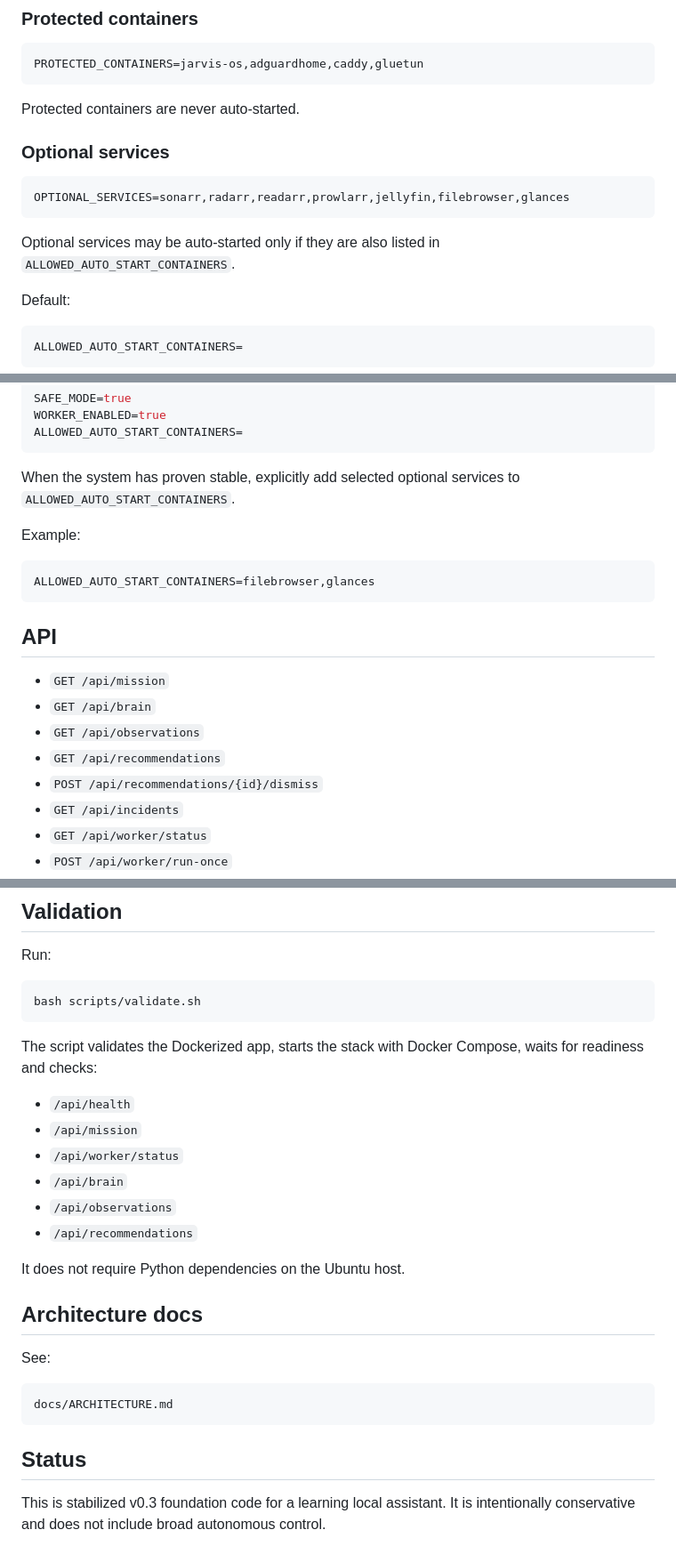
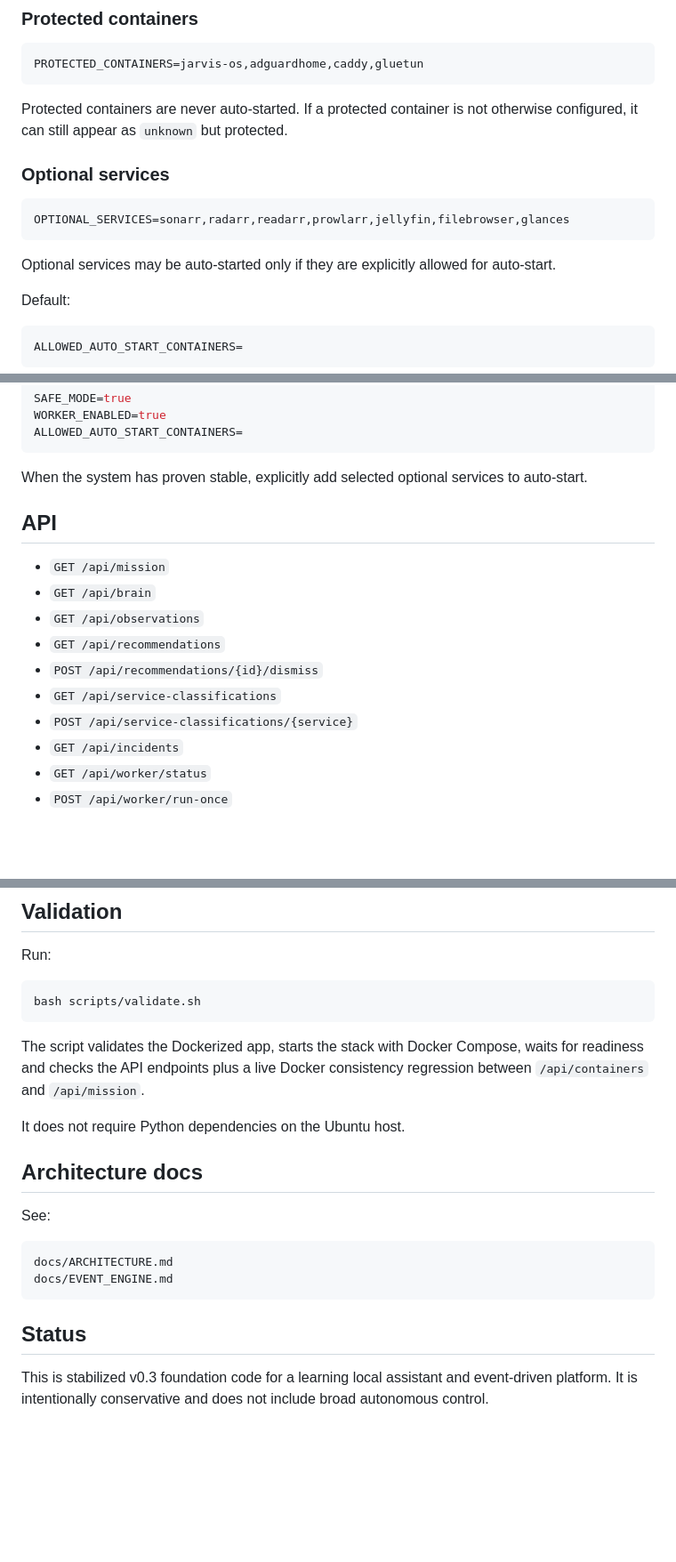
Before and after one commit to stuetcl-sudo/Jarvis-os, a Markdown page: README.md, 3 parts joined by grey strips. Shown at 89% size. Drawn GitHub-style; blank space fills up the shorter version.

````diff
--- a/README.md
+++ b/README.md
@@ -148,7 +216,7 @@ Critical services create active incidents and observations when they are not run
 PROTECTED_CONTAINERS=jarvis-os,adguardhome,caddy,gluetun
 ```
 
-Protected containers are never auto-started.
+Protected containers are never auto-started. If a protected container is not otherwise configured, it can still appear as `unknown` but protected.
 
 ### Optional services
 
@@ -156,7 +224,7 @@ Protected containers are never auto-started.
 OPTIONAL_SERVICES=sonarr,radarr,readarr,prowlarr,jellyfin,filebrowser,glances
 ```
 
-Optional services may be auto-started only if they are also listed in `ALLOWED_AUTO_START_CONTAINERS`.
+Optional services may be auto-started only if they are explicitly allowed for auto-start.
 
 Default:
 
@@ -242,13 +310,7 @@ WORKER_ENABLED=true
 ALLOWED_AUTO_START_CONTAINERS=
 ```
 
-When the system has proven stable, explicitly add selected optional services to `ALLOWED_AUTO_START_CONTAINERS`.
-
-Example:
-
-```env
-ALLOWED_AUTO_START_CONTAINERS=filebrowser,glances
-```
+When the system has proven stable, explicitly add selected optional services to auto-start.
 
 ## API
 
@@ -257,6 +319,8 @@ ALLOWED_AUTO_START_CONTAINERS=filebrowser,glances
 - `GET /api/observations`
 - `GET /api/recommendations`
 - `POST /api/recommendations/{id}/dismiss`
+- `GET /api/service-classifications`
+- `POST /api/service-classifications/{service}`
 - `GET /api/incidents`
 - `GET /api/worker/status`
 - `POST /api/worker/run-once`
@@ -273,14 +337,7 @@ Run:
 bash scripts/validate.sh
 ```
 
-The script validates the Dockerized app, starts the stack with Docker Compose, waits for readiness and checks:
-
-- `/api/health`
-- `/api/mission`
-- `/api/worker/status`
-- `/api/brain`
-- `/api/observations`
-- `/api/recommendations`
+The script validates the Dockerized app, starts the stack with Docker Compose, waits for readiness and checks the API endpoints plus a live Docker consistency regression between `/api/containers` and `/api/mission`.
 
 It does not require Python dependencies on the Ubuntu host.
 
@@ -290,8 +347,9 @@ See:
 
 ```text
 docs/ARCHITECTURE.md
+docs/EVENT_ENGINE.md
 ```
 
 ## Status
 
-This is stabilized v0.3 foundation code for a learning local assistant. It is intentionally conservative and does not include broad autonomous control.
+This is stabilized v0.3 foundation code for a learning local assistant and event-driven platform. It is intentionally conservative and does not include broad autonomous control.
````
Also changed, not shown: other parts of README.md (+72 -4 lines).
